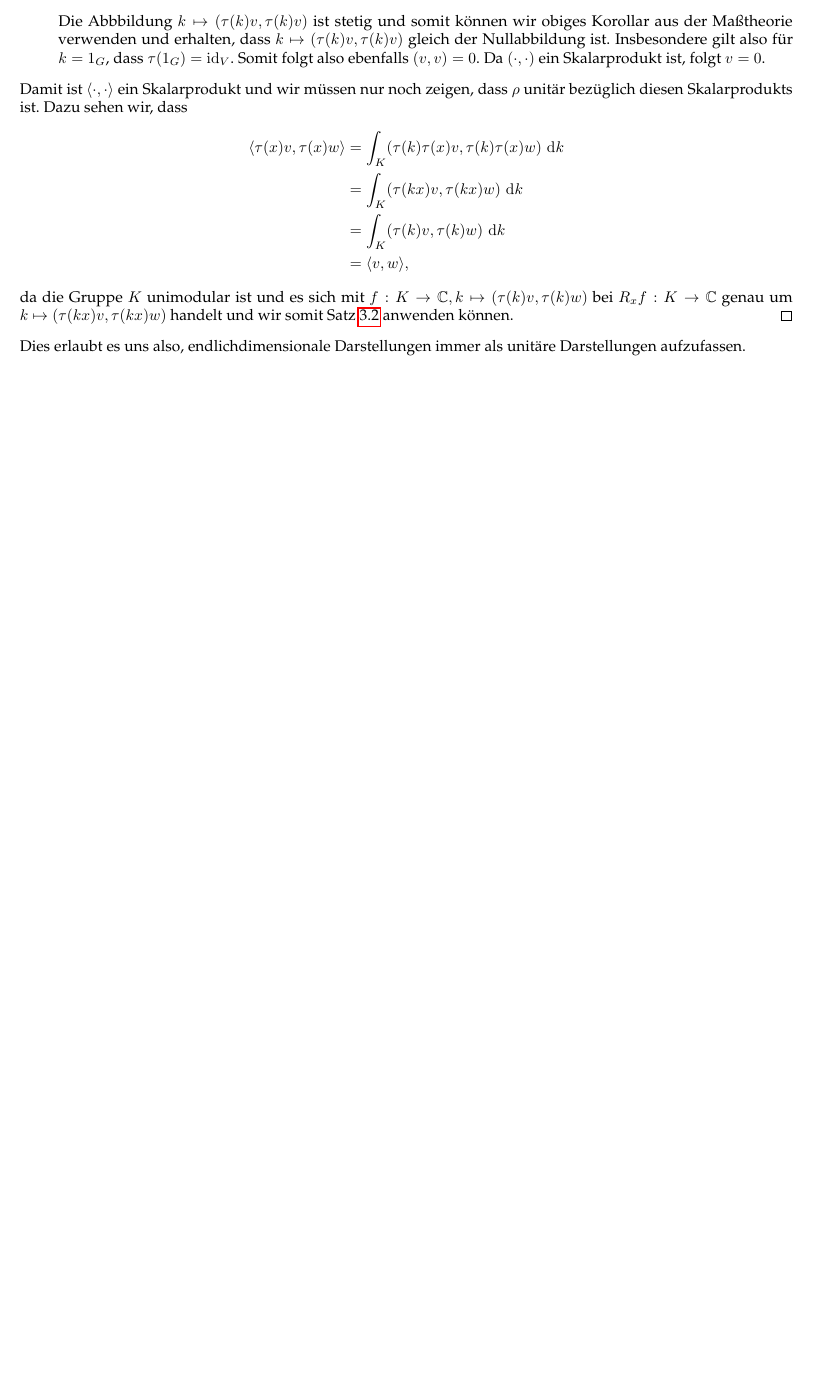
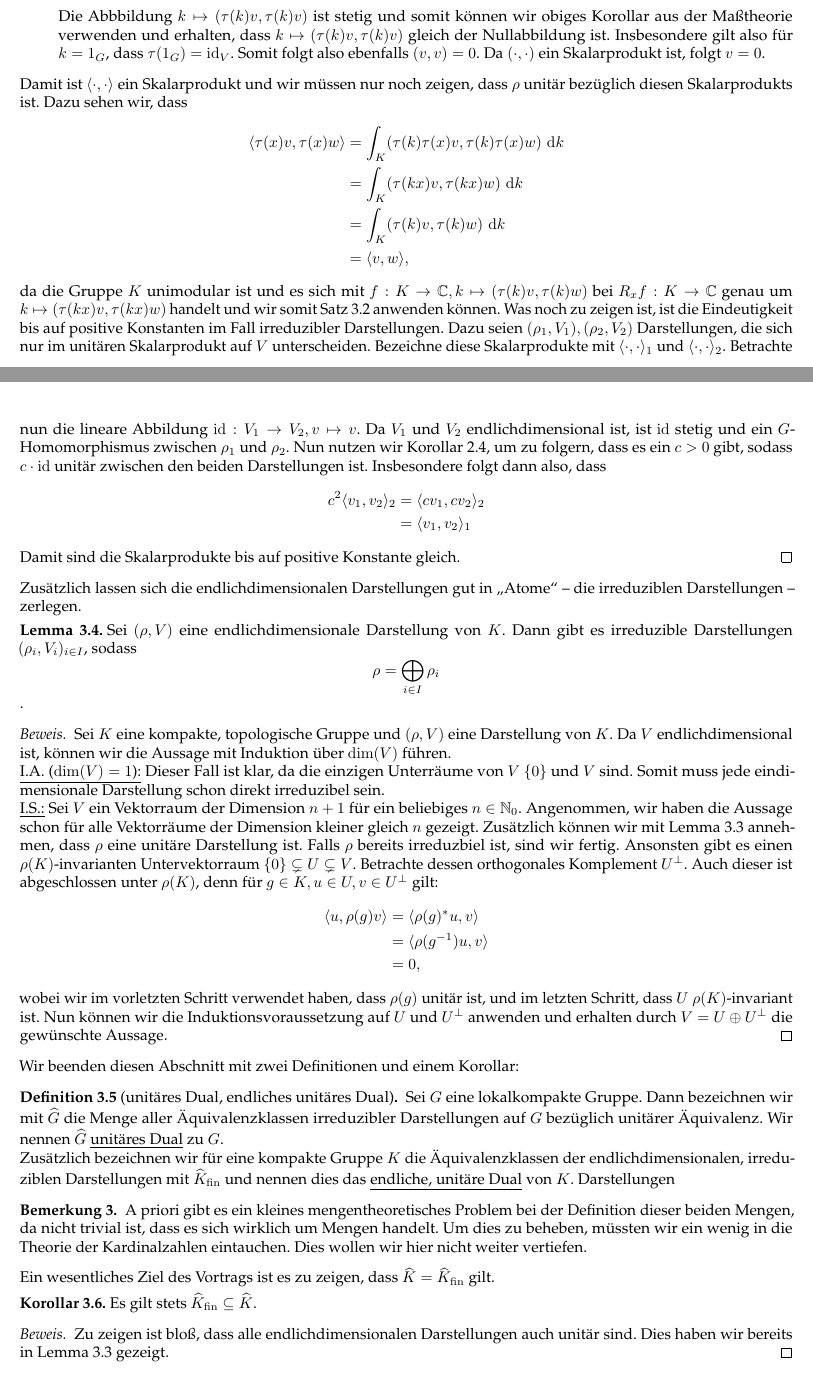
Before and after one commit to TNNNF/Seminar_Peter_Weyl, a LaTeX document (peter_weyl_theorem.tex, which reads style.sty): part of page 7 of 8 before the commit and two parts of pages 8 and 9 of 11 after it, the two joined at a grey line, cut so that both start at the same text, the shorter picture padded with empty space. Compiled offline with pdfLaTeX.

Commit message:
finish repr theory of compact groups

```diff
--- a/peter_weyl_theorem.tex
+++ b/peter_weyl_theorem.tex
@@ -454,10 +471,112 @@ da die Gruppe $K$ unimodular ist und es sich mit $f:
 K\to \C, k\mapsto ( \tau(k)v, \tau(k)w)$ bei
 $R_x f : K\to \C$ genau um $k \mapsto ( \tau(kx)v,
 \tau(kx)w)$ handelt und wir somit
-Satz \ref{thm:propsModularFunction} anwenden können.
+Satz \ref{thm:propsModularFunction} anwenden können. Was
+noch zu zeigen ist, ist die Eindeutigkeit bis auf
+positive Konstanten im Fall irreduzibler Darstellungen.
+Dazu seien $( \rho_1, V_1), (\rho_2, V_2)$ Darstellungen,
+die sich nur im unitären Skalarprodukt auf $V$
+unterscheiden. Bezeichne diese Skalarprodukte mit
+$ \langle \cdot, \cdot \rangle_1$ und
+$ \langle \cdot,\cdot \rangle_2$. Betrachte nun die
+lineare Abbildung $\id:V_1\to V_2, v\mapsto v$. Da
+$V_1$ und $V_2$ endlichdimensional ist, ist $\id$
+stetig und ein $G$-Homomorphismus zwischen $ \rho_1$
+und $\rho_2$. Nun nutzen wir Korollar
+\ref{cor:HomSpaceOneDimensional}, um zu folgern, dass
+es ein $c>0$ gibt, sodass $c\cdot \id$ unitär zwischen
+den beiden Darstellungen ist. Insbesondere folgt dann
+also, dass
+\begin{align*}
+	c^2 \langle v_1, v_2 \rangle_2
+	&= \langle c v_1, c v_2 \rangle_2 \\
+	&= \langle v_1, v_2 \rangle_1
+\end{align*}
+Damit sind die Skalarprodukte bis auf positive Konstante
+gleich.
 \end{proof}
+Zusätzlich lassen sich die endlichdimensionalen
+Darstellungen gut in "Atome" -- die irreduziblen
+Darstellungen -- zerlegen.
+\begin{lemma}\label{lem:FiniteDimReprSumOfIrredRepr}
+Sei $( \rho, V)$ eine endlichdimensionale Darstellung
+von $K$. Dann gibt es irreduzible Darstellungen
+$(\rho_i, V_i)_{i \in I}$, sodass $$ \rho =
+\bigoplus_ { i \in I } \rho_i$$.
+\end{lemma}
+\begin{proof}
+Sei $K$ eine kompakte, topologische Gruppe und $(\rho, V)$
+eine Darstellung von $K$. Da $V$ endlichdimensional ist,
+können wir die Aussage mit Induktion über $\dim(V)$
+führen.\\
+\underline{I.A. ($\dim(V)=1$):} Dieser Fall ist klar, da die
+einzigen Unterräume von $V$ $ \{ 0 \} $ und $V$ sind.
+Somit muss jede eindimensionale Darstellung schon
+direkt irreduzibel sein.\\
+\underline{I.S.:} Sei $ V$ ein Vektorraum der Dimension
+$ n+1$ für ein beliebiges $ n \in \N_0$. Angenommen, wir
+haben die Aussage schon für alle Vektorräume der
+Dimension kleiner gleich $n$ gezeigt. Zusätzlich können
+wir mit Lemma
+\ref{lem:finiteDimensionalRepresentationsAlwaysUnitary}
+annehmen, dass $ \rho$ eine unitäre Darstellung ist.
+Falls $\rho$ bereits irreduzbiel ist, sind wir fertig.
+Ansonsten gibt es einen $\rho(K)$-invarianten
+Untervektorraum $ \{ 0 \} \subsetneq  U \subsetneq V$.
+Betrachte dessen orthogonales Komplement $U^\perp$.
+Auch dieser ist abgeschlossen unter $\rho(K)$, denn
+für $ g \in K, u \in U, v \in U^\perp$ gilt:
+\begin{align*}
+	\langle u, \rho(g)v \rangle
+	&= \langle \rho(g)^*u, v \rangle \\
+	&= \langle \rho(g^{-1})u, v \rangle\\
+	&= 0,
+\end{align*}
+wobei wir im vorletzten Schritt verwendet haben,
+dass $ \rho(g)$ unitär ist, und im letzten
+Schritt, dass $U$ $\rho(K)$-invariant ist.
+Nun können wir die Induktionsvoraussetzung auf
+$U$ und $U^\perp$ anwenden und erhalten durch
+$ V = U \oplus U^\perp$ die gewünschte Aussage.
+\end{proof}
+Wir beenden diesen Abschnitt mit zwei Definitionen
+und einem Korollar:
+\begin{definition}[unitäres Dual, endliches unitäres Dual]
+Sei $G$ eine lokalkompakte Gruppe. Dann bezeichnen
+wir mit $\UDual{G}$ die Menge aller Äquivalenzklassen
+irreduzibler Darstellungen auf $G$ bezüglich
+unitärer Äquivalenz. Wir nennen $\UDual{G}$
+\underline{unitäres Dual}\index{unitäres Dual}
+zu $G$.\\
+Zusätzlich bezeichnen wir für eine kompakte Gruppe $K$
+die Äquivalenzklassen der endlichdimensionalen,
+irreduziblen Darstellungen mit $\UDualFin{K}$ und
+nennen dies das \underline{endliche, unitäre Dual}
+\index{endliche, unitäre Dual} von $K$.
+Darstellungen
+\end{definition}
+\begin{bemerkung}
+A priori gibt es ein kleines mengentheoretisches Problem
+bei der Definition dieser beiden Mengen, da nicht trivial
+ist, dass es sich wirklich um Mengen handelt. Um dies zu
+beheben, müssten wir ein wenig in die Theorie der
+Kardinalzahlen eintauchen. Dies wollen wir hier nicht
+weiter vertiefen.
+\end{bemerkung}
+Ein wesentliches Ziel des Vortrags ist es zu zeigen,
+dass $\UDual{K} = \UDualFin{K}$ gilt.
+\begin{korollar}
+	Es gilt stets $\UDualFin{K}\subseteq \UDual{K}$.
+\end{korollar}
+\begin{proof}
+Zu zeigen ist bloß, dass alle endlichdimensionalen
+Darstellungen auch unitär sind. Dies haben wir
+bereits in Lemma
+\ref{lem:finiteDimensionalRepresentationsAlwaysUnitary}
+gezeigt.
+\end{proof}
+\chapter{Der Satz von Peter-Weyl}
+\section{Orthogonalitätseigenschaften}
 
-Dies erlaubt es uns also, endlichdimensionale Darstellungen
-immer als unitäre Darstellungen aufzufassen.
 \printindex
 \end{document}
--- a/style.sty
+++ b/style.sty
@@ -18,7 +18,7 @@
 \RequirePackage{makeidx}
 \RequirePackage{imakeidx}
 \RequirePackage{csquotes}
-\RequirePackage{hyperref}
+\RequirePackage[hidelinks]{hyperref}
 \RequirePackage{dsfont}
 
 \makeindex
@@ -49,6 +49,8 @@
 \newcommand{\norm}[1]{\left\lVert#1\right\rVert}
 \newcommand{\GLS}[1]{\GL_{\mathrm{cont}}(#1)}
 \newcommand*\diff{\mathop{}\!\mathrm{d}}
+\newcommand{\UDual}[1]{\widehat{#1}}
+\newcommand{\UDualFin}[1]{\widehat{#1}_{\mathrm{fin}}}
 % Definition von amsthm-Styles
 \newtheoremstyle{satz}
 {3pt}
```
Also changed, not shown: 978-3-319-05792-7.pdf (added), peter_weyl_theorem.ind (added), peter_weyl_theorem.pdf (added), peter_weyl_theorem.tex (31 more changed lines), 10 other files.
